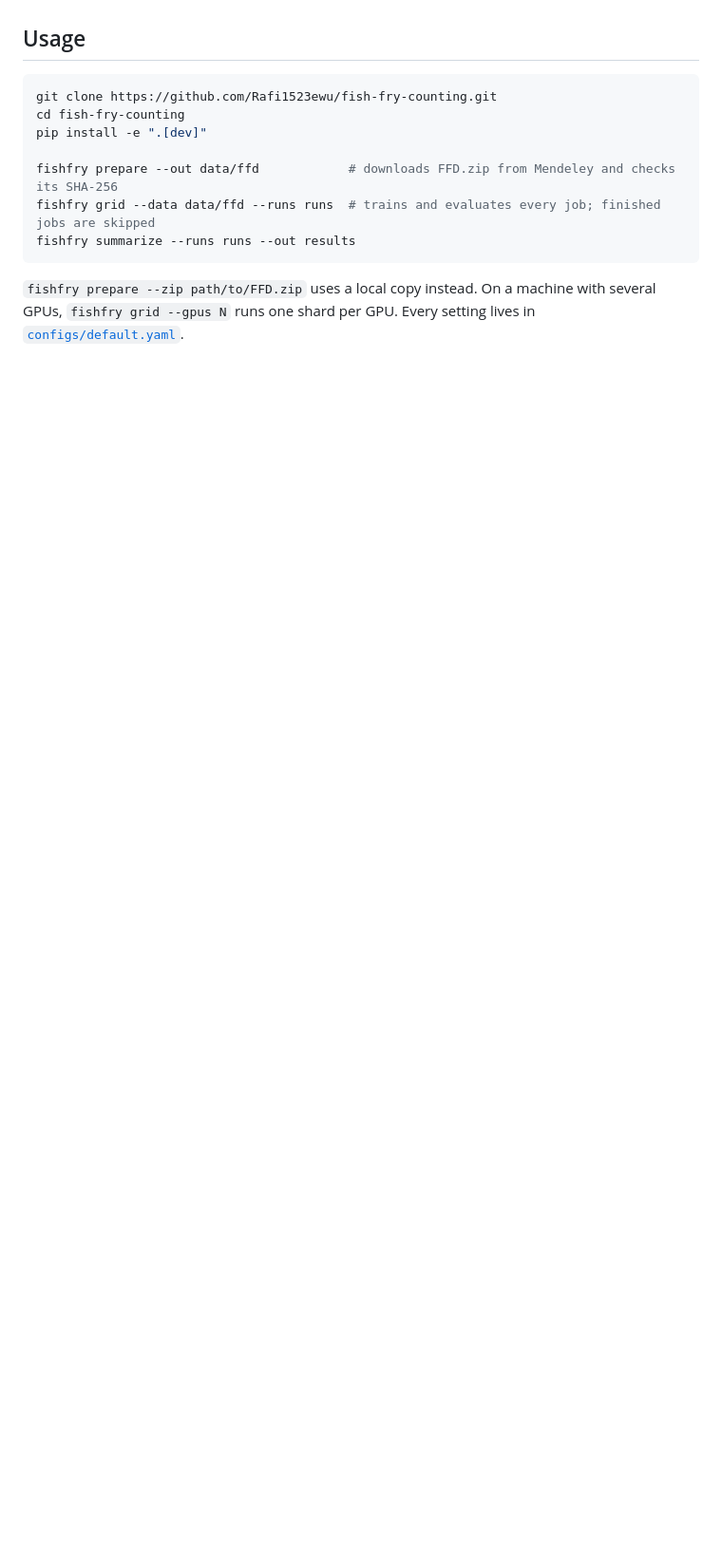
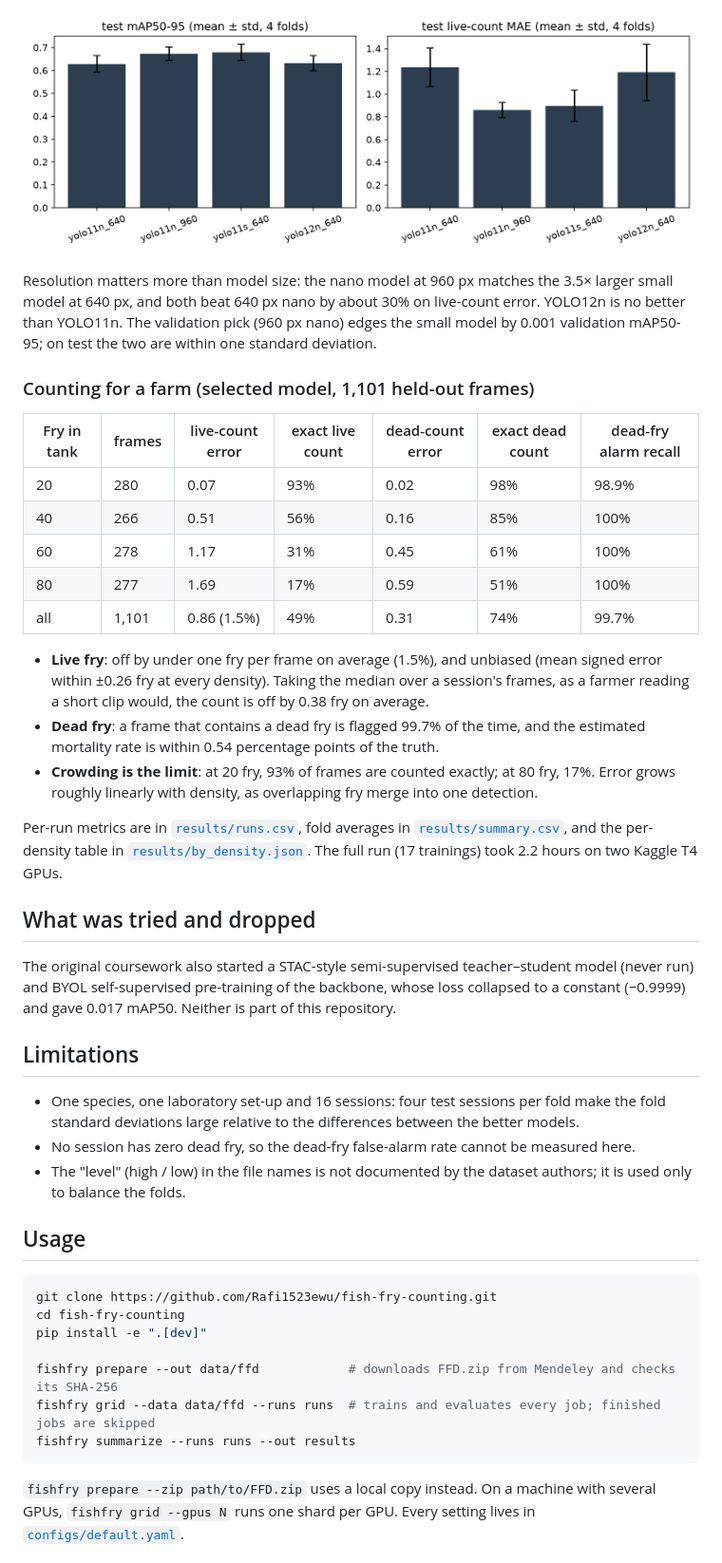
Before and after one commit to Rafi1523ewu/fish-fry-counting, a Markdown page: README.md, the part around one of its changes. Shown at 95% size. Drawn GitHub-style; pictures changed too: results/figures/configs.png (added); blank space fills up the shorter version.

```diff
--- a/README.md
+++ b/README.md
@@ -63,3 +96,46 @@ The original coursework reported, on the published split:
+![Configurations](results/figures/configs.png)
+
+Resolution matters more than model size: the nano model at 960 px matches the 3.5× larger
+small model at 640 px, and both beat 640 px nano by about 30% on live-count error. YOLO12n is
+no better than YOLO11n. The validation pick (960 px nano) edges the small model by 0.001
+validation mAP50-95; on test the two are within one standard deviation.
+
+### Counting for a farm (selected model, 1,101 held-out frames)
+
+| Fry in tank | frames | live-count error | exact live count | dead-count error | exact dead count | dead-fry alarm recall |
+|---|---|---|---|---|---|---|
+| 20 | 280 | 0.07 | 93% | 0.02 | 98% | 98.9% |
+| 40 | 266 | 0.51 | 56% | 0.16 | 85% | 100% |
+| 60 | 278 | 1.17 | 31% | 0.45 | 61% | 100% |
+| 80 | 277 | 1.69 | 17% | 0.59 | 51% | 100% |
+| all | 1,101 | 0.86 (1.5%) | 49% | 0.31 | 74% | 99.7% |
+
+- **Live fry**: off by under one fry per frame on average (1.5%), and unbiased (mean signed
+  error within ±0.26 fry at every density). Taking the median over a session's frames, as a
+  farmer reading a short clip would, the count is off by 0.38 fry on average.
+- **Dead fry**: a frame that contains a dead fry is flagged 99.7% of the time, and the estimated
+  mortality rate is within 0.54 percentage points of the truth.
+- **Crowding is the limit**: at 20 fry, 93% of frames are counted exactly; at 80 fry, 17%.
+  Error grows roughly linearly with density, as overlapping fry merge into one detection.
+
+Per-run metrics are in [`results/runs.csv`](results/runs.csv), fold averages in
+[`results/summary.csv`](results/summary.csv), and the per-density table in
+[`results/by_density.json`](results/by_density.json). The full run (17 trainings) took 2.2 hours on
+two Kaggle T4 GPUs.
+
+## What was tried and dropped
+
+The original coursework also started a STAC-style semi-supervised teacher–student model (never
+run) and BYOL self-supervised pre-training of the backbone, whose loss collapsed to a constant
+(−0.9999) and gave 0.017 mAP50. Neither is part of this repository.
+
+## Limitations
+
+- One species, one laboratory set-up and 16 sessions: four test sessions per fold make the fold
+  standard deviations large relative to the differences between the better models.
+- No session has zero dead fry, so the dead-fry false-alarm rate cannot be measured here.
+- The "level" (high / low) in the file names is not documented by the dataset authors; it is
+  used only to balance the folds.
 
 ## Usage
 
```
Also changed, not shown: other parts of README.md (+35 -1 lines), results/figures/leak_gap.png (added), 4 other files.
